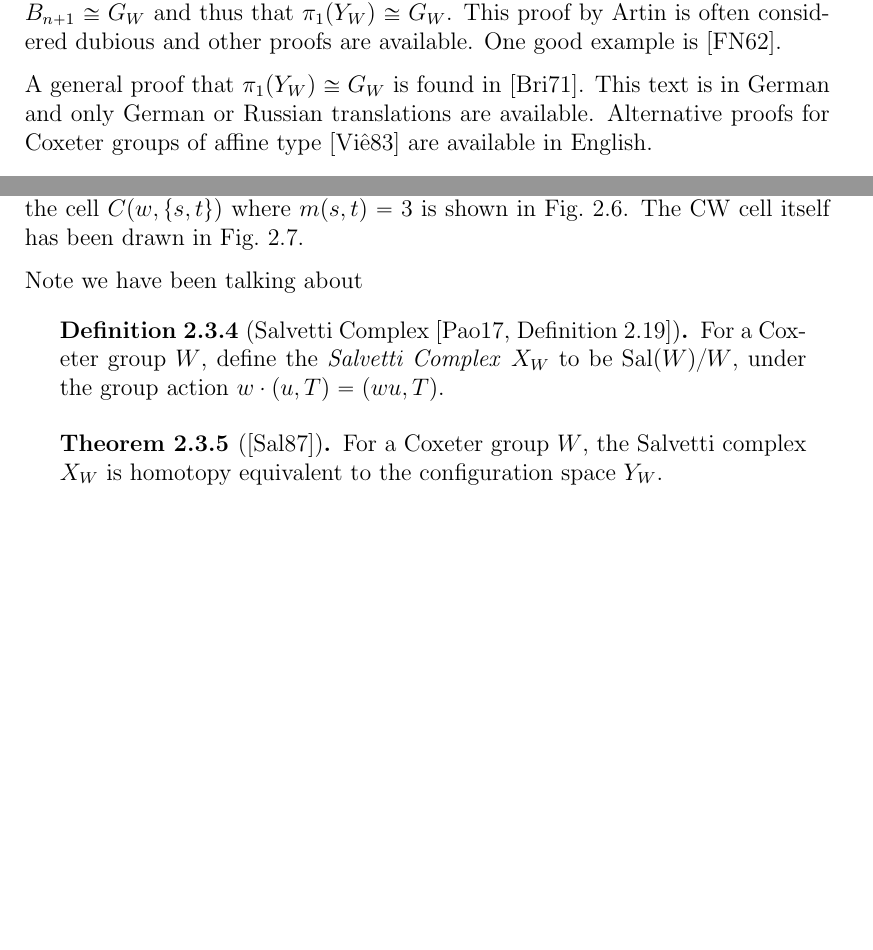
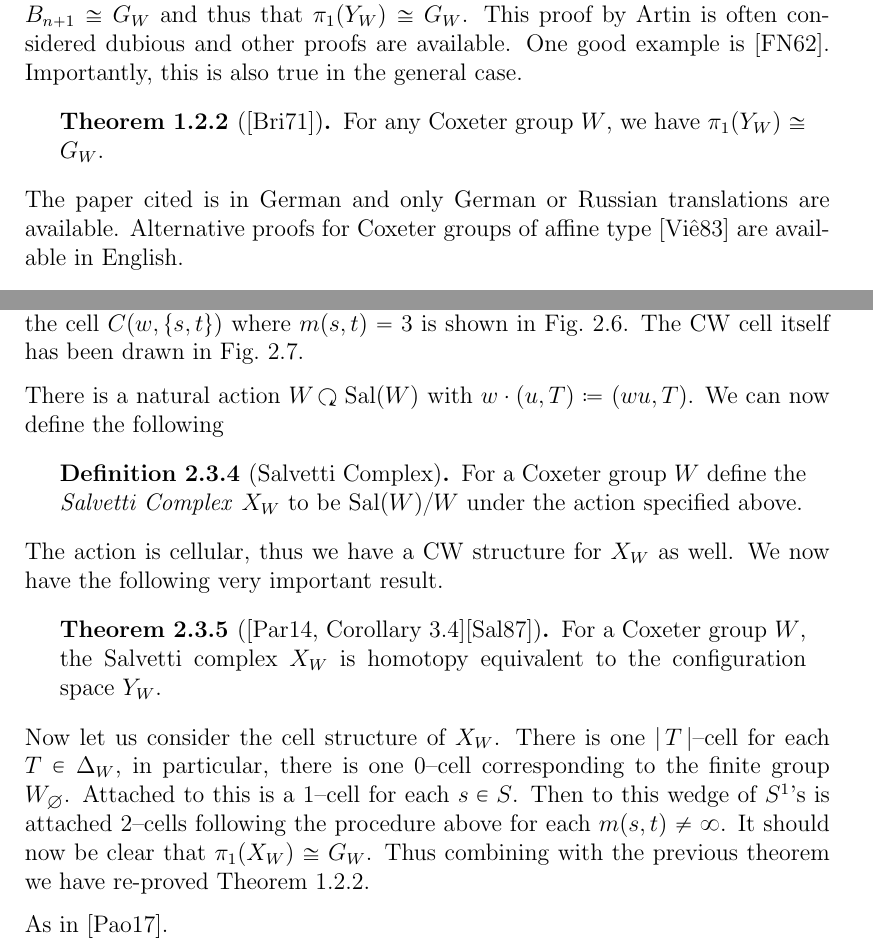
Before and after one commit to mrseanman/diss_MSc_mathematics, a LaTeX document (main.tex, which reads sections/introduction/configuration_space.tex, sections/salvetti_cx/salvetti_cx.tex): two parts of pages 4 and 11 of 16 before the commit and two parts of pages 4 and 11 of 17 after it, joined at a grey line, cut so that both start at the same text, the shorter picture padded with empty space. Compiled offline with pdfLaTeX.

Commit message:
did some stuff now using vscode as my editor

```diff
--- a/sections/introduction/configuration_space.tex
+++ b/sections/introduction/configuration_space.tex
@@ -78,8 +79,13 @@ Historically, Emile Artin \cite{artin_braids_1947} originally defined the braid
 	}
 \end{equation*}
 
-In this context, showing the validity of that presentation immediately proves $B_{n+1} \cong G_W$ and thus that $\pi_1(Y_W) \cong G_W$. This proof by Artin is often considered dubious and other proofs are available. One good example is \cite{fox_braid_1962}.
+In this context, showing the validity of that presentation immediately proves $B_{n+1} \cong G_W$ and thus that $\pi_1(Y_W) \cong G_W$. This proof by Artin is often considered dubious and other proofs are available. One good example is \cite{fox_braid_1962}. Importantly, this is also true in the general case.
 
-A general proof that $\pi_1(Y_W) \cong G_W$ is found in \cite{brieskorn_fundamentalgruppe_1971}. This text is in German and only German or Russian translations are available. Alternative proofs for Coxeter groups of affine type \cite{viet_dung_fundamental_1983} are available in English.
+\begin{theorem}[\cite{brieskorn_fundamentalgruppe_1971}]
+	For any Coxeter group $W$, we have $\pi_1(Y_W) \cong G_W$.
+	\label{thm:fundamental_group_Y_W_is_G_W}
+\end{theorem}
+
+The paper cited is in German and only German or Russian translations are available. Alternative proofs for Coxeter groups of affine type \cite{viet_dung_fundamental_1983} are available in English.
 
 \end{document}
--- a/sections/salvetti_cx/salvetti_cx.tex
+++ b/sections/salvetti_cx/salvetti_cx.tex
@@ -63,12 +64,17 @@ Considering for a moment $s$ and $t$ as letters only, a normal form comprising m
 \end{equation*}
 recalling the meaning of $\Pi(s,t,n)$ from \cref{def:artin_group}. Note that $\Pi(t,s,m(s,t))$ is also a minimal length word but is not included for the above to be a normal form. Thus any $sts\ldots s$ is $\Set{t}$--minimal if the total length of $sts\ldots s$ is strictly less than $m(s,t)$. Similarly $sts\ldots t$ is $\Set{s}$--minimal if the total length of $sts\ldots t$ is strictly less than $m(s,t)$, with equivalent results for $tst\ldots s$ and $tst \ldots t$ depending on the last letter in the word. A local picture of the Hasse diagram for the cell $C(w,\Set{s,t})$ where $m(s,t)=3$ is shown in \cref{fig:hasse_for_salvetti_2_cell}. The CW cell itself has been drawn in \cref{fig:hasse_for_salvetti_CW_2_cell}.
 
-Note we have been talking about
+There is a natural action $W\acts \sal(W)$ with $w\cdot (u,T) \coloneq (wu, T)$. We can now define the following
+\begin{definition}[Salvetti Complex]
+	For a Coxeter group $W$ define the \emph{Salvetti Complex} $X_W$ to be $\sal(W)/W$ under the action specified above.
+\end{definition}
 
-\begin{definition}[{Salvetti Complex \cite[Definition 2.19]{paolini_classifying_2017}}]
-	For a Coxeter group $W$, define the \emph{Salvetti Complex} $X_W$ to be $\sal(W)/W$, under the group action $w\cdot(u,T) = (wu,T)$.
-	\label{def:salvetti_cx}
-\end{definition}
+The action is cellular, thus we have a CW structure for $X_W$ as well. We now have the following very important result.
+\begin{theorem}[{\cite[Corollary 3.4]{paris_kpi_2014}\cite{salvetti_topology_1987}}]
+	For a Coxeter group $W$, the Salvetti complex $X_W$ is homotopy equivalent to the configuration space $Y_W$.
+\end{theorem}
+
+Now let us consider the cell structure of $X_W$. There is one $\Abs{T}$--cell for each $T \in \Delta_W$, in particular, there is one 0--cell corresponding to the finite group $W_\emptyset$. Attached to this is a 1--cell for each $s\in S$. Then to this wedge of $S^1$'s is attached 2--cells following the procedure above for each $m(s,t) \neq \infty$. It should now be clear that $\pi_1(X_W) \cong G_W$. Thus combining with the previous theorem we have re-proved \cref{thm:fundamental_group_Y_W_is_G_W}.
 
 \tikzmath{
 	\hsep = 1.6;
@@ -146,9 +152,6 @@ Note we have been talking about
 \end{figure}
 
 
-\begin{theorem}[{\cite{salvetti_topology_1987}}]
-	For a Coxeter group $W$, the Salvetti complex $X_W$ is homotopy equivalent to the configuration space $Y_W$.
-\end{theorem}
 
 As in \cite{paolini_classifying_2017}.
 
```
Also changed, not shown: sections/introduction/basic_definitions.tex (+1 -0 lines), sections/introduction/introduction_main.tex (+1 -0 lines), sections/salvetti_cx/poset_complex.tex (+1 -0 lines), sections/salvetti_cx/posets.tex (+1 -0 lines), sections/salvetti_cx/prologue.tex (+1 -0 lines), sections/salvetti_cx/salvetti_cx_main.tex (+1 -0 lines), sections/introduction/configuration_space.tex (1 more changed lines), sections/salvetti_cx/salvetti_cx.tex (3 more changed lines), 8 other files.
